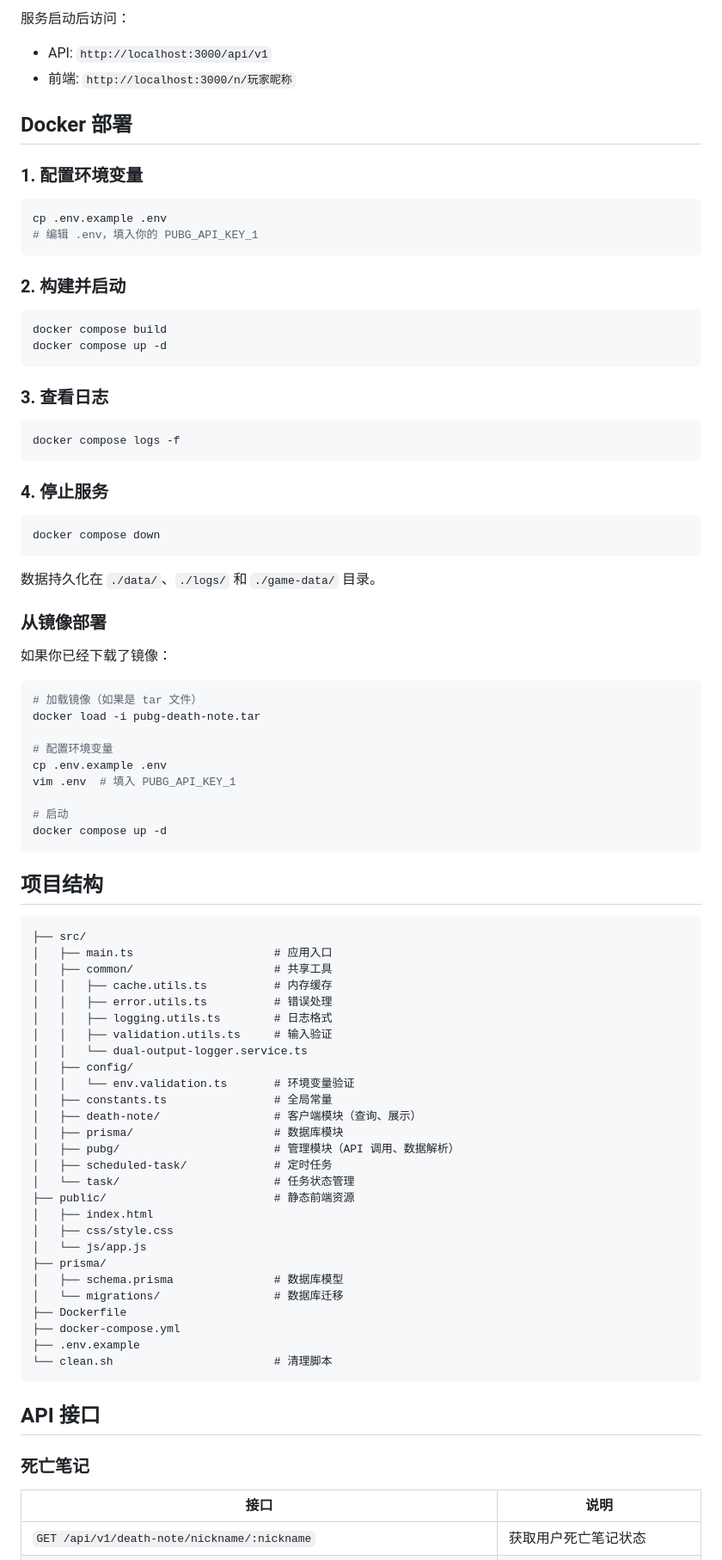
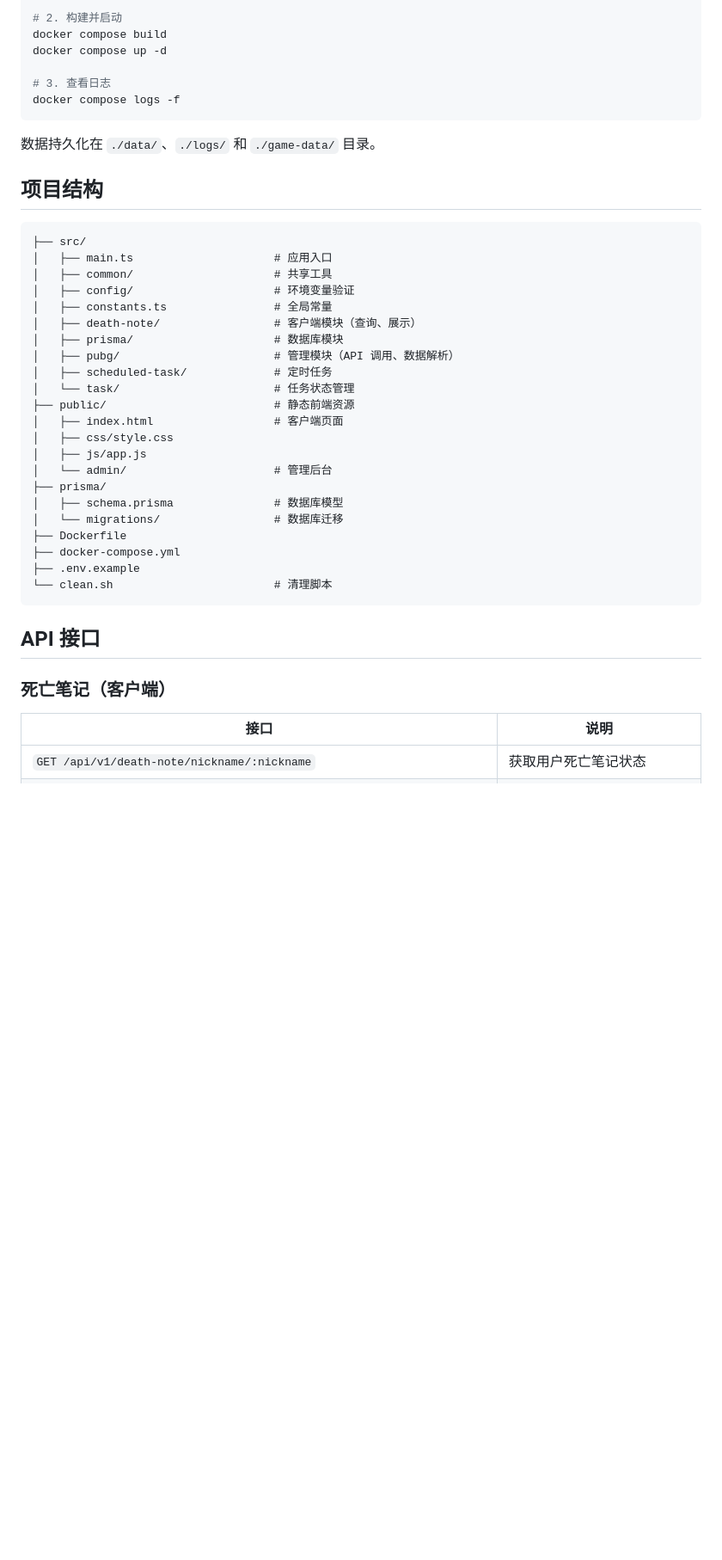
Before and after one commit to TwiceTry/pubg-death-note-backend, a Markdown page: README.md, the part around one of its changes. Shown at 86% size. Rendered like a GitHub page; blank space fills up the shorter version.

````diff
--- a/README.md
+++ b/README.md
@@ -52,52 +58,12 @@ npm run start:prod
-服务启动后访问：
-- API: `http://localhost:3000/api/v1`
-- 前端: `http://localhost:3000/n/玩家昵称`
-
-## Docker 部署
-
-### 1. 配置环境变量
-
-```bash
-cp .env.example .env
-# 编辑 .env，填入你的 PUBG_API_KEY_1
-```
-
-### 2. 构建并启动
-
-```bash
+# 2. 构建并启动
 docker compose build
 docker compose up -d
-```
 
-### 3. 查看日志
-
-```bash
+# 3. 查看日志
 docker compose logs -f
 ```
 
-### 4. 停止服务
-
-```bash
-docker compose down
-```
-
 数据持久化在 `./data/`、`./logs/` 和 `./game-data/` 目录。
-
-### 从镜像部署
-
-如果你已经下载了镜像：
-
-```bash
-# 加载镜像（如果是 tar 文件）
-docker load -i pubg-death-note.tar
-
-# 配置环境变量
-cp .env.example .env
-vim .env  # 填入 PUBG_API_KEY_1
-
-# 启动
-docker compose up -d
-```
 
 ## 项目结构
 
@@ -105,13 +71,7 @@ docker compose up -d
 ├── src/
 │   ├── main.ts                     # 应用入口
 │   ├── common/                     # 共享工具
-│   │   ├── cache.utils.ts          # 内存缓存
-│   │   ├── error.utils.ts          # 错误处理
-│   │   ├── logging.utils.ts        # 日志格式
-│   │   ├── validation.utils.ts     # 输入验证
-│   │   └── dual-output-logger.service.ts
-│   ├── config/
-│   │   └── env.validation.ts       # 环境变量验证
+│   ├── config/                     # 环境变量验证
 │   ├── constants.ts                # 全局常量
 │   ├── death-note/                 # 客户端模块（查询、展示）
 │   ├── prisma/                     # 数据库模块
@@ -119,9 +79,10 @@ docker compose up -d
 │   ├── scheduled-task/             # 定时任务
 │   └── task/                       # 任务状态管理
 ├── public/                         # 静态前端资源
-│   ├── index.html
+│   ├── index.html                  # 客户端页面
 │   ├── css/style.css
-│   └── js/app.js
+│   ├── js/app.js
+│   └── admin/                      # 管理后台
 ├── prisma/
 │   ├── schema.prisma               # 数据库模型
 │   └── migrations/                 # 数据库迁移
@@ -133,7 +94,7 @@ docker compose up -d
 
 ## API 接口
 
-### 死亡笔记
+### 死亡笔记（客户端）
 
 | 接口 | 说明 |
 |------|------|
````
Also changed, not shown: other parts of README.md (+43 -33 lines), docs/screenshot.png (added).
